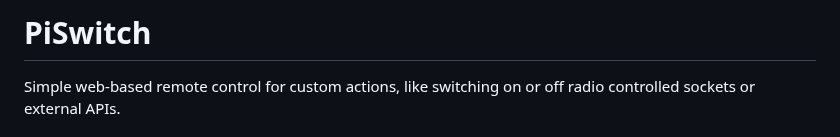
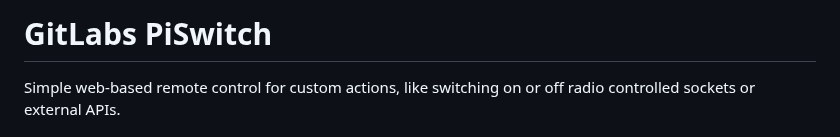
Before and after one commit to AtryFox/PiSwitch, a Markdown page: README.md, the part around the change. Drawn GitHub-style.

```diff
--- a/README.md
+++ b/README.md
@@ -1,4 +1,4 @@
-PiSwitch
+GitLabs PiSwitch
 ========
 
 Simple web-based remote control for custom actions, like switching on or off radio controlled sockets or external APIs.
```
